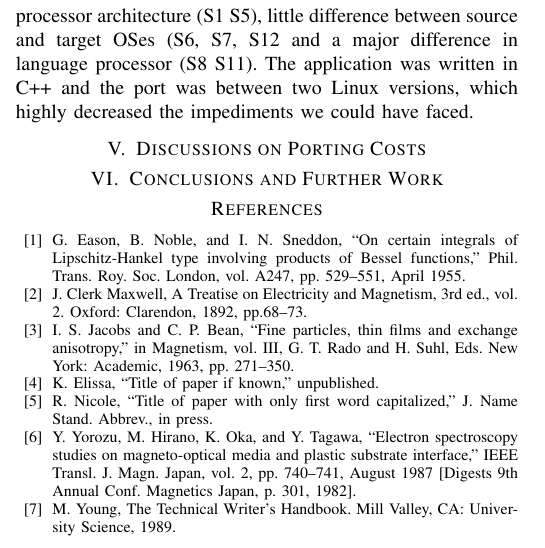
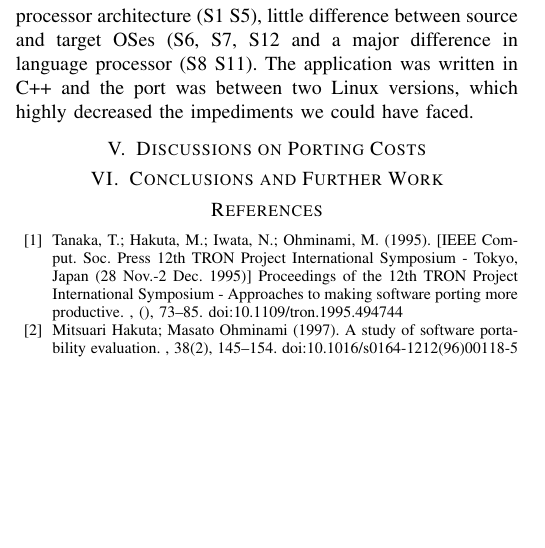
Before and after one commit to lucic71/Licenta2022, a LaTeX thesis (scss/scss-diploma-project.tex): part of one column of page 2 of 2, cut so that both start at the same text, the shorter picture padded with empty space. Compiled offline with pdfLaTeX; a missing font is replaced by an installed copy or a similar font; a LaTeX package or settings file that is missing is left out.

Commit message:
Add references in evaluation chapter

```diff
--- a/scss/scss-diploma-project.tex
+++ b/scss/scss-diploma-project.tex
@@ -9,7 +9,6 @@
 \usepackage{xcolor}
 \usepackage{multirow}
 \usepackage{float}
-\usepackage{placeins}
 \usepackage{caption}
 \captionsetup[table]{skip=10pt}
 \def\BibTeX{{\rm B\kern-.05em{\sc i\kern-.025em b}\kern-.08em
@@ -65,13 +64,8 @@ component, formatting, style, styling, insert
 \input{conclusions-and-further-work}
 
 \begin{thebibliography}{00}
-\bibitem{b1} G. Eason, B. Noble, and I. N. Sneddon, ``On certain integrals of Lipschitz-Hankel type involving products of Bessel functions,'' Phil. Trans. Roy. Soc. London, vol. A247, pp. 529--551, April 1955.
-\bibitem{b2} J. Clerk Maxwell, A Treatise on Electricity and Magnetism, 3rd ed., vol. 2. Oxford: Clarendon, 1892, pp.68--73.
-\bibitem{b3} I. S. Jacobs and C. P. Bean, ``Fine particles, thin films and exchange anisotropy,'' in Magnetism, vol. III, G. T. Rado and H. Suhl, Eds. New York: Academic, 1963, pp. 271--350.
-\bibitem{b4} K. Elissa, ``Title of paper if known,'' unpublished.
-\bibitem{b5} R. Nicole, ``Title of paper with only first word capitalized,'' J. Name Stand. Abbrev., in press.
-\bibitem{b6} Y. Yorozu, M. Hirano, K. Oka, and Y. Tagawa, ``Electron spectroscopy studies on magneto-optical media and plastic substrate interface,'' IEEE Transl. J. Magn. Japan, vol. 2, pp. 740--741, August 1987 [Digests 9th Annual Conf. Magnetics Japan, p. 301, 1982].
-\bibitem{b7} M. Young, The Technical Writer's Handbook. Mill Valley, CA: University Science, 1989.
+\bibitem{b1} Tanaka, T.; Hakuta, M.; Iwata, N.; Ohminami, M. (1995). [IEEE Comput. Soc. Press 12th TRON Project International Symposium - Tokyo, Japan (28 Nov.-2 Dec. 1995)] Proceedings of the 12th TRON Project International Symposium - Approaches to making software porting more productive. , (), 73–85. doi:10.1109/tron.1995.494744
+\bibitem{b2} Mitsuari Hakuta; Masato Ohminami (1997). A study of software portability evaluation. , 38(2), 145–154. doi:10.1016/s0164-1212(96)00118-5
 \end{thebibliography}
 
 \end{document}
```
Also changed, not shown: scss/evaluation.tex (+3 -4 lines), scss/Makefile.
